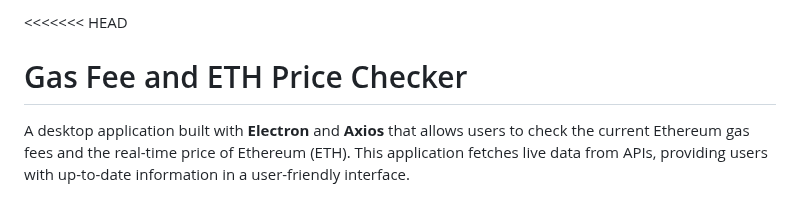
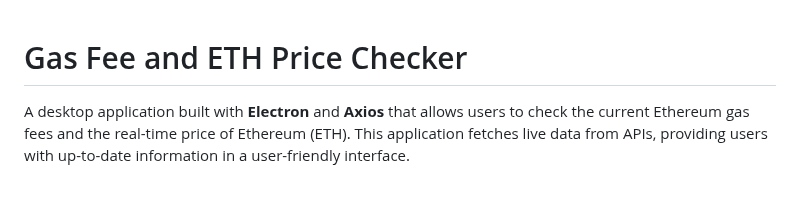
Before and after one commit to Arm1npa/electron-gas-fee-checker, a Markdown page: README.md, the part around the change. Rendered like a GitHub page.

```diff
--- a/README.md
+++ b/README.md
@@ -1,5 +1,3 @@
-<<<<<<< HEAD
-
 # Gas Fee and ETH Price Checker
 
 A desktop application built with **Electron** and **Axios** that allows users to check the current Ethereum gas fees and the real-time price of Ethereum (ETH). This application fetches live data from APIs, providing users with up-to-date information in a user-friendly interface.
```
